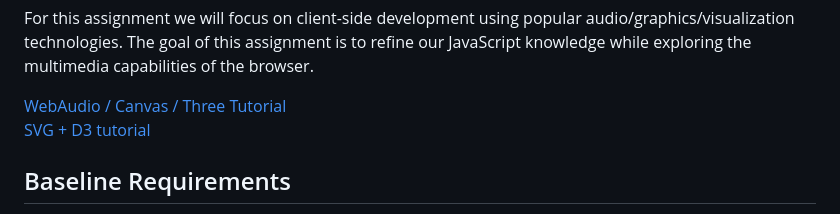
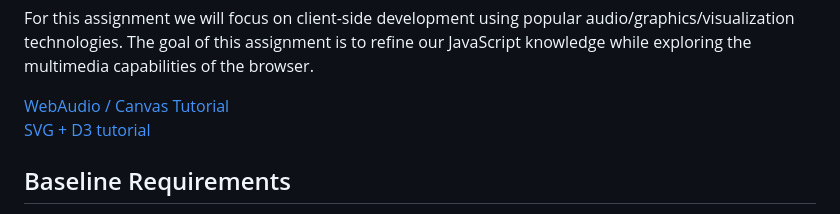
Before and after one commit to willdufault/fractal-playground, a Markdown page: README.md, the part around the change. GitHub-like rendering.

```diff
--- a/README.md
+++ b/README.md
@@ -5,7 +5,7 @@ Due: October 2nd, by 11:59 AM.
 
 For this assignment we will focus on client-side development using popular audio/graphics/visualization technologies. The goal of this assignment is to refine our JavaScript knowledge while exploring the multimedia capabilities of the browser.
 
-[WebAudio / Canvas / Three Tutorial](https://github.com/cs-4241-23/cs4241-23.github.io/blob/main/using.webaudio_and_canvas.md)
+[WebAudio / Canvas Tutorial](https://github.com/cs-4241-23/cs4241-23.github.io/blob/main/using.webaudio_and_canvas.md)
 [SVG + D3 tutorial](https://github.com/cs-4241-23/cs-4241-23.github.io/blob/main/using.svg_and_d3.md)
 
 Baseline Requirements
```
